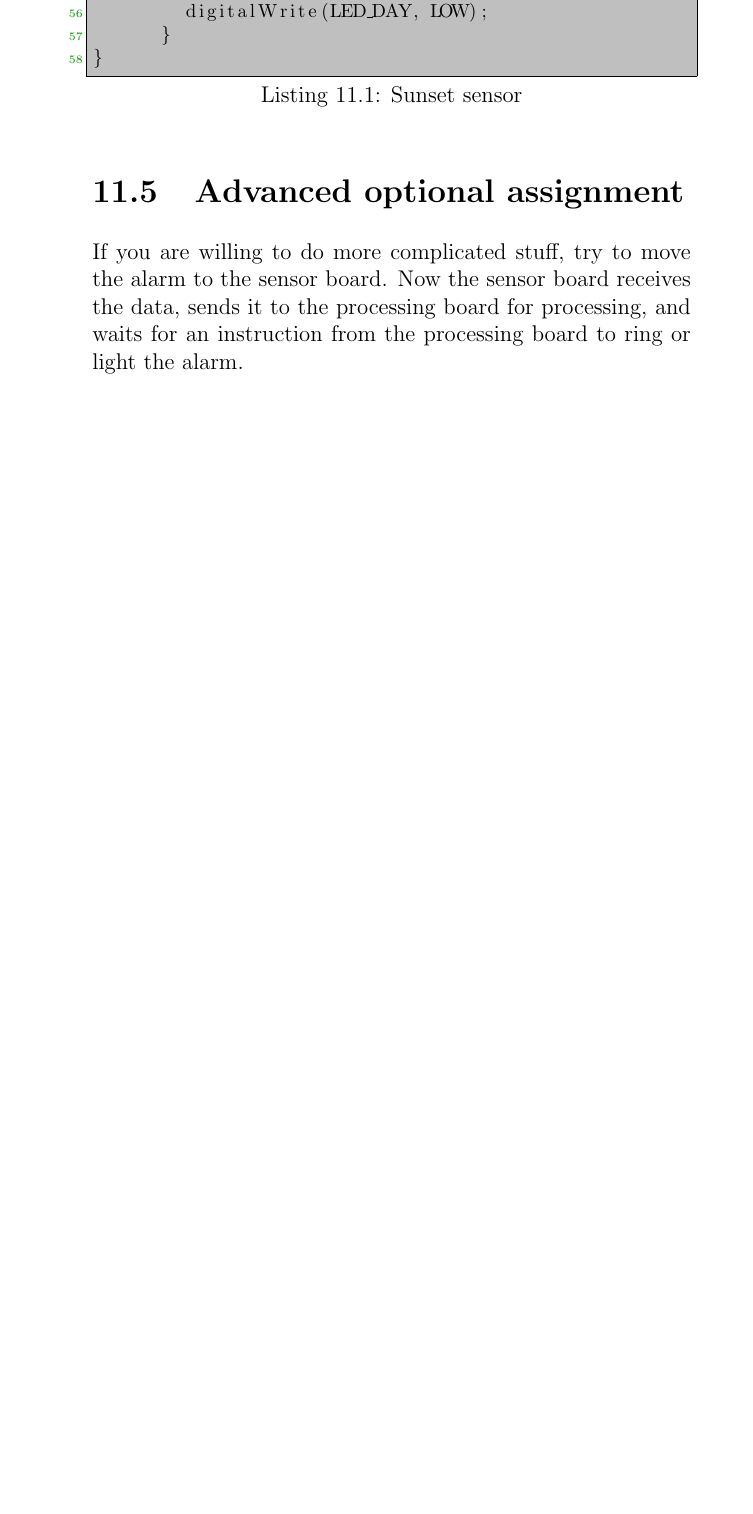
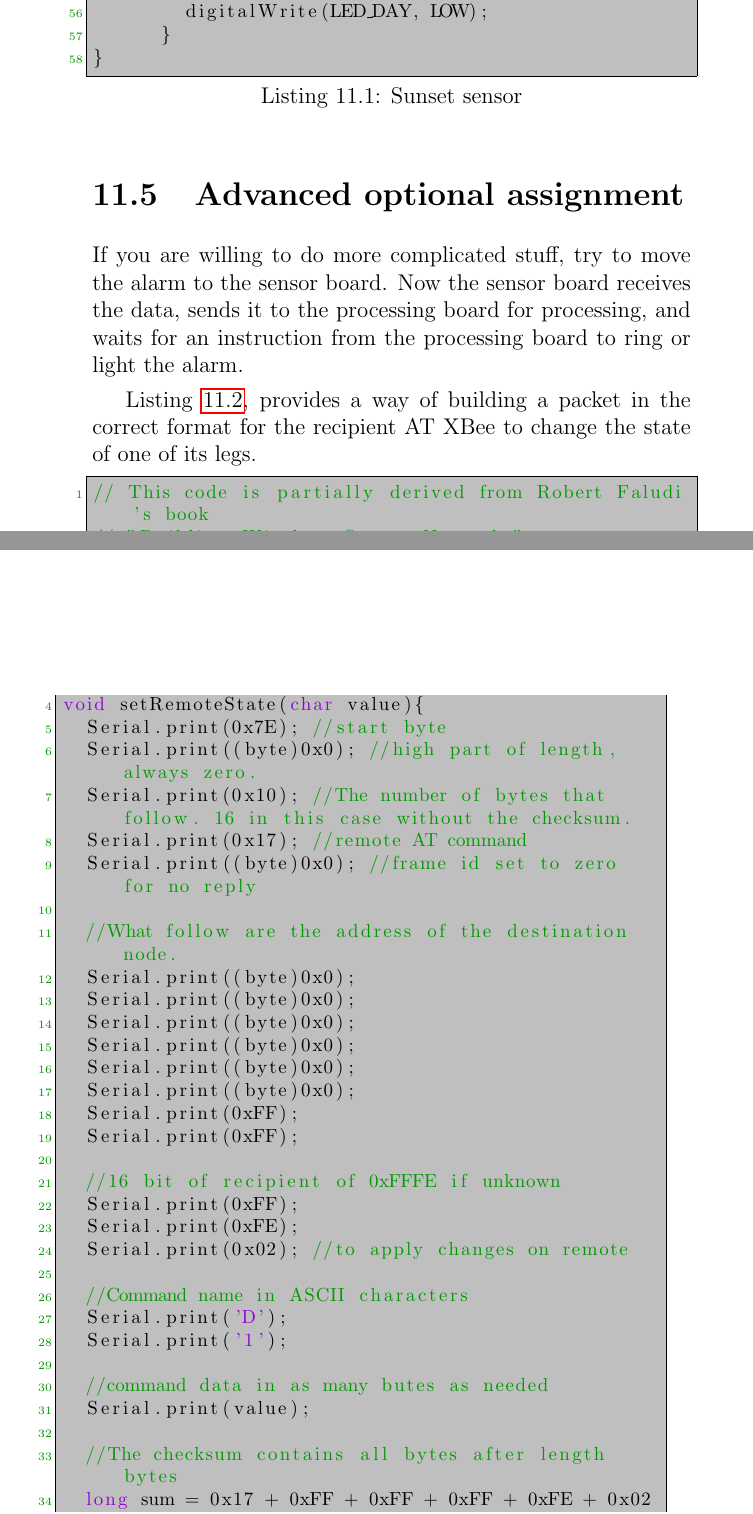
Before and after one commit to jbarcelo/WSNs_lecture_notes, a LaTeX thesis (document.tex, which reads practice/sunset_sensor.tex): part of page 80 of 105 before the commit and two parts of pages 80 and 81 of 107 after it, the two joined at a grey line, cut so that both start at the same text, the shorter picture padded with empty space. Compiled offline with pdfLaTeX.

Commit message:
Added a code for sending a remote command to an AT XBee

```diff
--- a/practice/sunset_sensor.tex
+++ b/practice/sunset_sensor.tex
@@ -149,3 +149,47 @@ void loop() {
 
 If you are willing to do more complicated stuff, try to move the alarm to the sensor board.
 Now the sensor board receives the data, sends it to the processing board for processing, and waits for an instruction from the processing board to ring or light the alarm.
+
+Listing~\ref{code:LEDatXBee}, provides a way of building a packet in the correct format for the recipient AT XBee to change the state of one of its legs.
+
+\begin{lstlisting} [caption = {Change the state of a pin at a remote XBee}, language = C, label = {code:LEDatXBee}, numbers = left, escapeinside={@}{@}]
+// This code is partially derived from Robert Faludi's book
+// "Building Wireless Sensor Networks"
+
+void setRemoteState(char value){
+  Serial.print(0x7E); //start byte
+  Serial.print((byte)0x0); //high part of length, always zero.
+  Serial.print(0x10); //The number of bytes that follow. 16 in this case without the checksum.
+  Serial.print(0x17); //remote AT command
+  Serial.print((byte)0x0); //frame id set to zero for no reply
+
+  //What follow are the address of the destination node.
+  Serial.print((byte)0x0);
+  Serial.print((byte)0x0);
+  Serial.print((byte)0x0);
+  Serial.print((byte)0x0);
+  Serial.print((byte)0x0);
+  Serial.print((byte)0x0);
+  Serial.print(0xFF);
+  Serial.print(0xFF);
+
+  //16 bit of recipient of 0xFFFE if unknown
+  Serial.print(0xFF);
+  Serial.print(0xFE);
+  Serial.print(0x02); //to apply changes on remote
+
+  //Command name in ASCII characters
+  Serial.print('D');
+  Serial.print('1');
+
+  //command data in as many butes as needed
+  Serial.print(value);
+
+  //The checksum contains all bytes after length bytes
+  long sum = 0x17 + 0xFF + 0xFF + 0xFF + 0xFE + 0x02 + 'D' + '1' + value;
+
+  Serial.print(0xFF - (sum & 0xFF));
+  delay(10);
+}
+
+\end{lstlisting}
```
